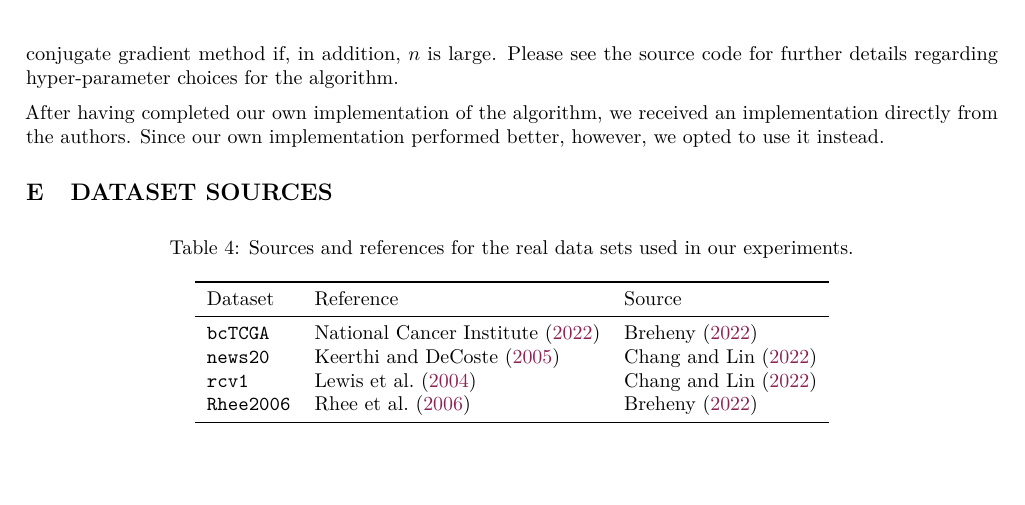
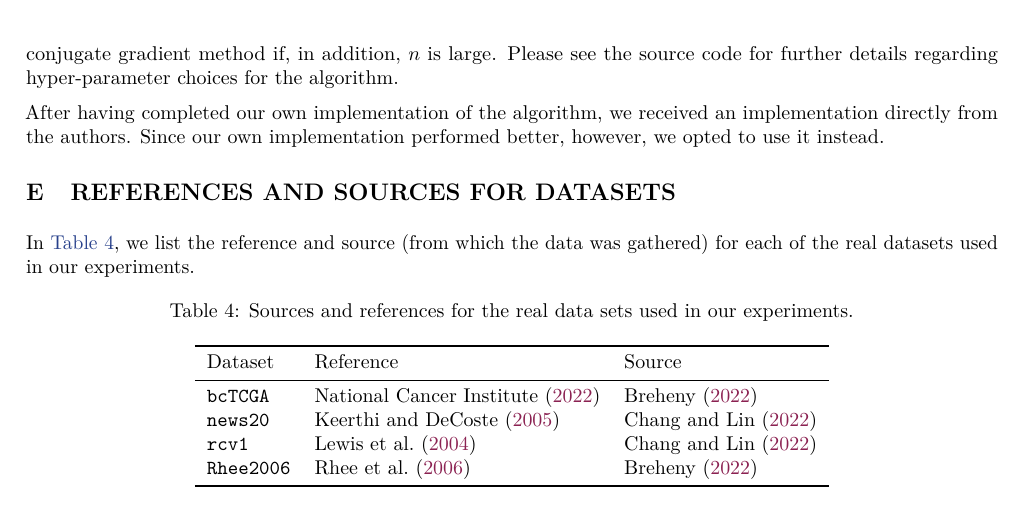
Before and after one commit to jolars/slopecd, a LaTeX paper (tex/main.tex, which reads tex/dataset_sources.tex): part of page 16 of 17, cut so that both start at the same text. Compiled offline with pdfLaTeX.

Commit message:
chore(supp): add paragraph to ref and source section

```diff
--- a/tex/dataset_sources.tex
+++ b/tex/dataset_sources.tex
@@ -1,5 +1,7 @@
-\section{DATASET SOURCES}
+\section{REFERENCES AND SOURCES FOR DATASETS}
 \label{sec:dataset-sources}
+
+In \Cref{tab:dataset-sources}, we list the reference and source (from which the data was gathered) for each of the real datasets used in our experiments.
 
 \begin{table}[hbt]
   \centering
```
